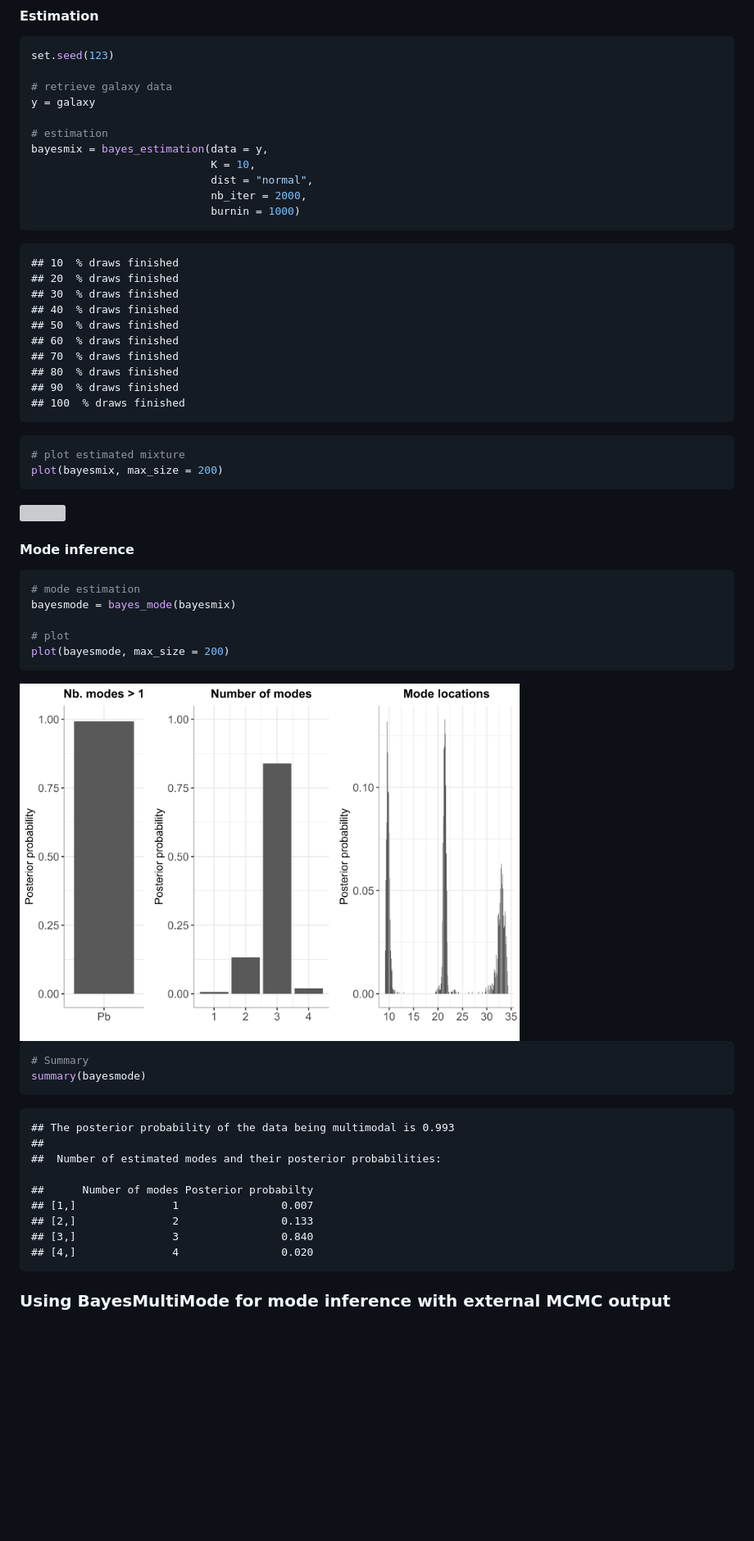
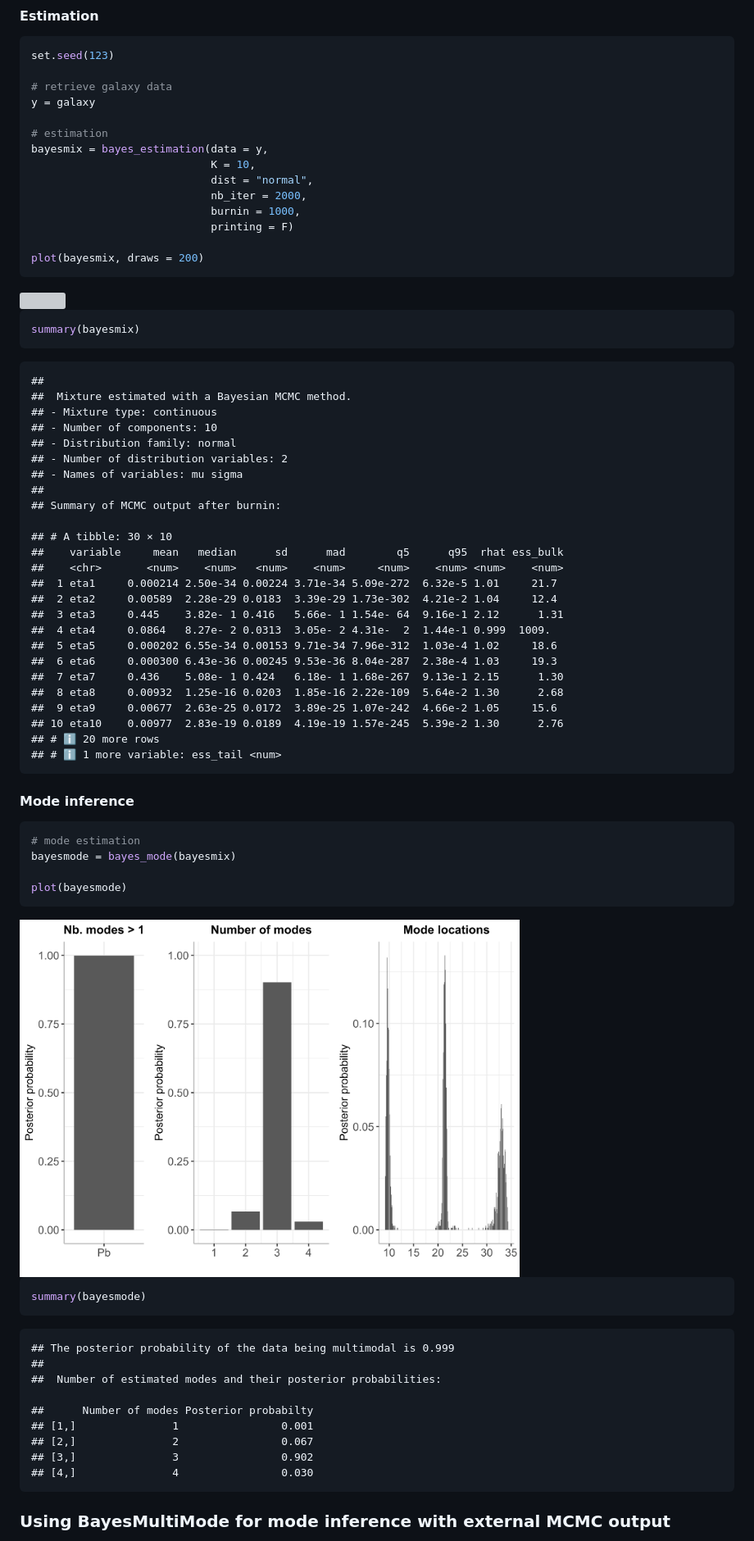
Before and after one commit to paullabonne/BayesMultiMode, a Markdown page: README.md, the part around the change printed below. Shown: that part at 82% size. GitHub-like rendering; pictures changed too: man/figures/README-unnamed-chunk-6-1.png; blank space fills up the shorter version; grey boxes are pictures that could not be loaded.

````diff
--- a/README.md
+++ b/README.md
@@ -60,26 +60,43 @@ bayesmix = bayes_estimation(data = y,
                             K = 10,
                             dist = "normal",
                             nb_iter = 2000,
-                            burnin = 1000)
-```
+                            burnin = 1000,
+                            printing = F)
 
-    ## 10  % draws finished
-    ## 20  % draws finished
-    ## 30  % draws finished
-    ## 40  % draws finished
-    ## 50  % draws finished
-    ## 60  % draws finished
-    ## 70  % draws finished
-    ## 80  % draws finished
-    ## 90  % draws finished
-    ## 100  % draws finished
-
-``` r
-# plot estimated mixture
-plot(bayesmix, max_size = 200)
+plot(bayesmix, draws = 200)
 ```
 
 <img src="man/figures/README-unnamed-chunk-5-1.png" width="70%" style="display: block; margin: auto;" />
+
+``` r
+summary(bayesmix)
+```
+
+    ##
+    ##  Mixture estimated with a Bayesian MCMC method.
+    ## - Mixture type: continuous
+    ## - Number of components: 10
+    ## - Distribution family: normal
+    ## - Number of distribution variables: 2
+    ## - Names of variables: mu sigma
+    ##
+    ## Summary of MCMC output after burnin:
+
+    ## # A tibble: 30 × 10
+    ##    variable     mean   median      sd      mad        q5      q95  rhat ess_bulk
+    ##    <chr>       <num>    <num>   <num>    <num>     <num>    <num> <num>    <num>
+    ##  1 eta1     0.000214 2.50e-34 0.00224 3.71e-34 5.09e-272  6.32e-5 1.01     21.7
+    ##  2 eta2     0.00589  2.28e-29 0.0183  3.39e-29 1.73e-302  4.21e-2 1.04     12.4
+    ##  3 eta3     0.445    3.82e- 1 0.416   5.66e- 1 1.54e- 64  9.16e-1 2.12      1.31
+    ##  4 eta4     0.0864   8.27e- 2 0.0313  3.05e- 2 4.31e-  2  1.44e-1 0.999  1009.
+    ##  5 eta5     0.000202 6.55e-34 0.00153 9.71e-34 7.96e-312  1.03e-4 1.02     18.6
+    ##  6 eta6     0.000300 6.43e-36 0.00245 9.53e-36 8.04e-287  2.38e-4 1.03     19.3
+    ##  7 eta7     0.436    5.08e- 1 0.424   6.18e- 1 1.68e-267  9.13e-1 2.15      1.30
+    ##  8 eta8     0.00932  1.25e-16 0.0203  1.85e-16 2.22e-109  5.64e-2 1.30      2.68
+    ##  9 eta9     0.00677  2.63e-25 0.0172  3.89e-25 1.07e-242  4.66e-2 1.05     15.6
+    ## 10 eta10    0.00977  2.83e-19 0.0189  4.19e-19 1.57e-245  5.39e-2 1.30      2.76
+    ## # ℹ 20 more rows
+    ## # ℹ 1 more variable: ess_tail <num>
 
 #### Mode inference
 
@@ -87,26 +104,24 @@ plot(bayesmix, max_size = 200)
 # mode estimation
 bayesmode = bayes_mode(bayesmix)
 
-# plot
-plot(bayesmode, max_size = 200)
+plot(bayesmode)
 ```
 
 <img src="man/figures/README-unnamed-chunk-6-1.png" width="70%" style="display: block; margin: auto;" />
 
 ``` r
-# Summary
 summary(bayesmode)
 ```
 
-    ## The posterior probability of the data being multimodal is 0.993
+    ## The posterior probability of the data being multimodal is 0.999
     ##
     ##  Number of estimated modes and their posterior probabilities:
 
     ##      Number of modes Posterior probabilty
-    ## [1,]               1                0.007
-    ## [2,]               2                0.133
-    ## [3,]               3                0.840
-    ## [4,]               4                0.020
+    ## [1,]               1                0.001
+    ## [2,]               2                0.067
+    ## [3,]               3                0.902
+    ## [4,]               4                0.030
 
 ### Using BayesMultiMode for mode inference with external MCMC output
 
````
Also changed, not shown: other parts of README.md (+38 -26 lines), man/figures/README-unnamed-chunk-11-1.png, 2 other files.
